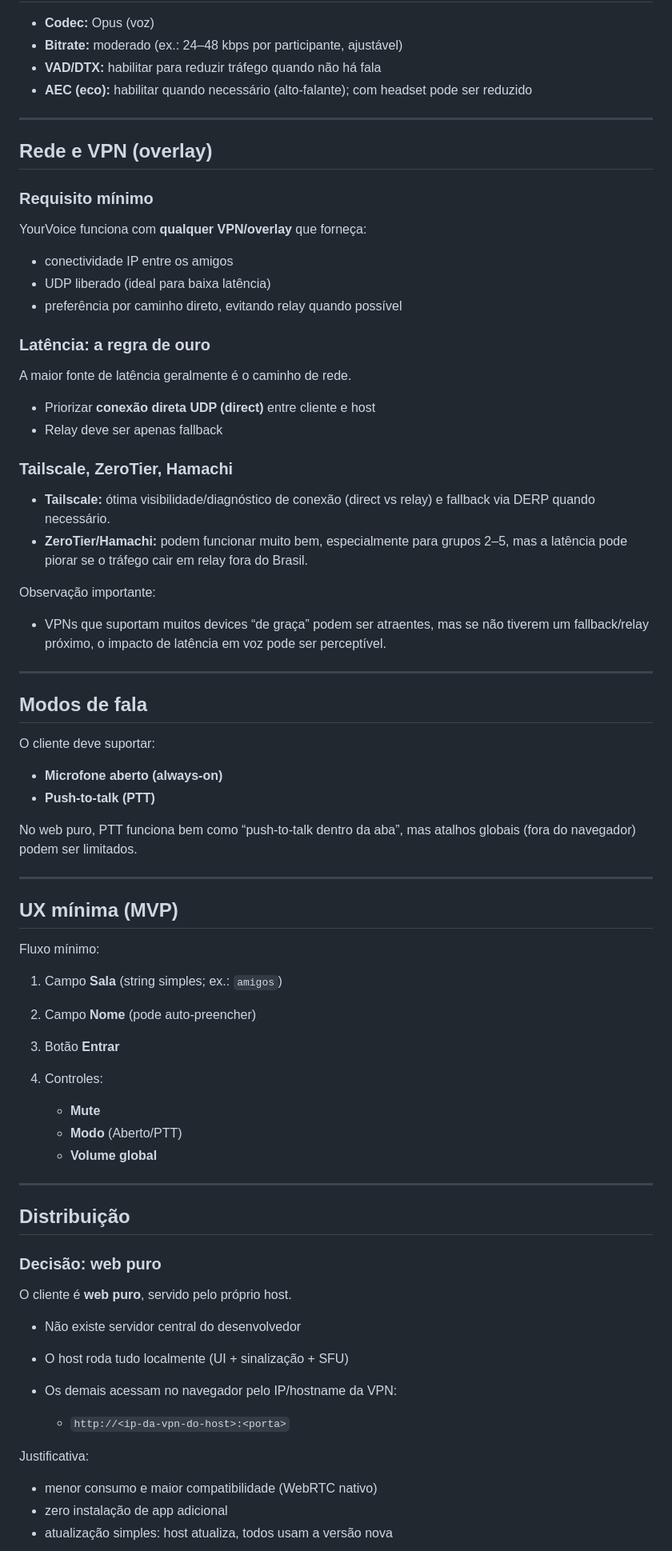
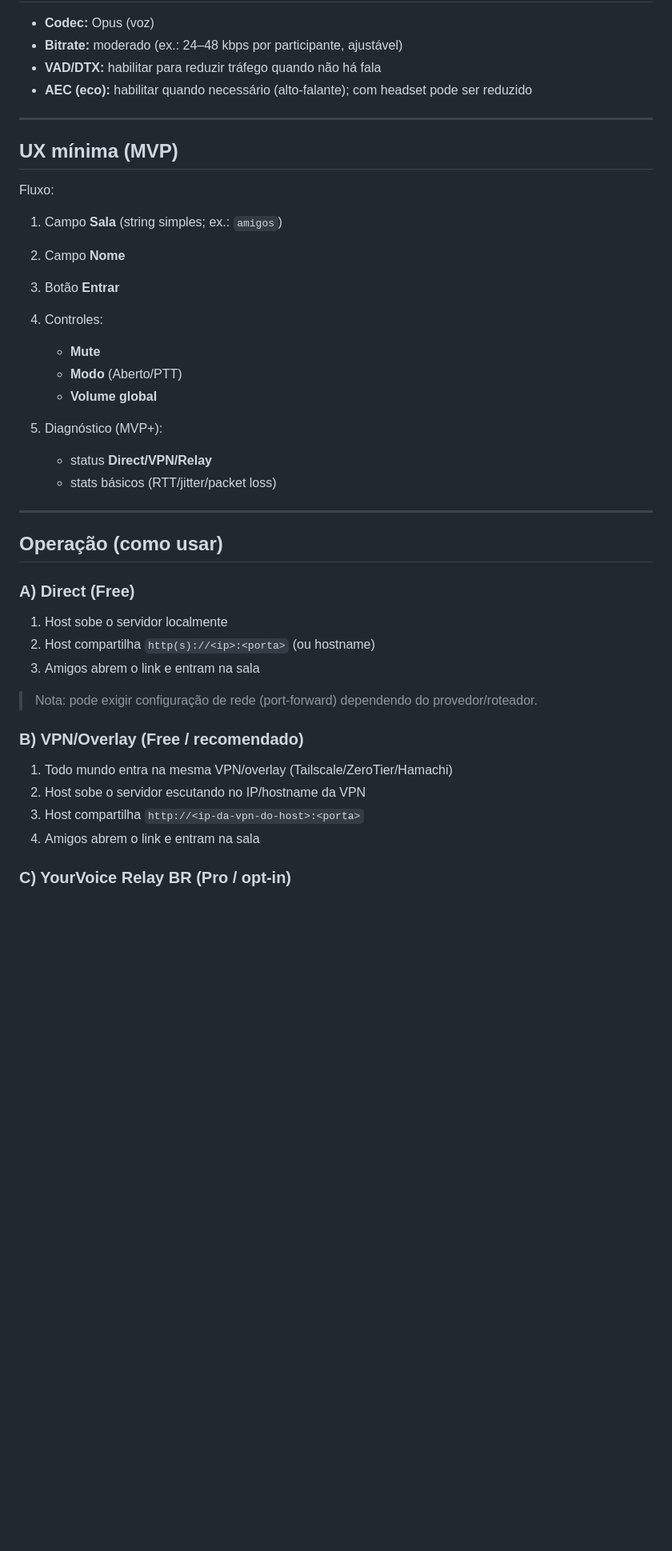
Before and after one commit to oBaldon/yourvoice, a Markdown page: README.md, the part around one of its changes. Shown at 80% size. Rendered like a GitHub page; blank space fills up the shorter version.

Commit message:
fix: improve clarity and structure in README content

```diff
--- a/README.md
+++ b/README.md
@@ -51,75 +128,41 @@ O modelo de uso é “Minecraft via VPN”: um amigo hosteia o servidor na próp
 
 ---
 
-## Rede e VPN (overlay)
-
-### Requisito mínimo
-
-YourVoice funciona com **qualquer VPN/overlay** que forneça:
-
-* conectividade IP entre os amigos
-* UDP liberado (ideal para baixa latência)
-* preferência por caminho direto, evitando relay quando possível
-
-### Latência: a regra de ouro
-
-A maior fonte de latência geralmente é o caminho de rede.
-
-* Priorizar **conexão direta UDP (direct)** entre cliente e host
-* Relay deve ser apenas fallback
-
-### Tailscale, ZeroTier, Hamachi
-
-* **Tailscale:** ótima visibilidade/diagnóstico de conexão (direct vs relay) e fallback via DERP quando necessário.
-* **ZeroTier/Hamachi:** podem funcionar muito bem, especialmente para grupos 2–5, mas a latência pode piorar se o tráfego cair em relay fora do Brasil.
-
-Observação importante:
-
-* VPNs que suportam muitos devices “de graça” podem ser atraentes, mas se não tiverem um fallback/relay próximo, o impacto de latência em voz pode ser perceptível.
-
----
-
-## Modos de fala
-
-O cliente deve suportar:
-
-* **Microfone aberto (always-on)**
-* **Push-to-talk (PTT)**
-
-No web puro, PTT funciona bem como “push-to-talk dentro da aba”, mas atalhos globais (fora do navegador) podem ser limitados.
-
----
-
 ## UX mínima (MVP)
 
-Fluxo mínimo:
+Fluxo:
 
 1. Campo **Sala** (string simples; ex.: `amigos`)
-2. Campo **Nome** (pode auto-preencher)
+2. Campo **Nome**
 3. Botão **Entrar**
 4. Controles:
 
    * **Mute**
    * **Modo** (Aberto/PTT)
    * **Volume global**
+5. Diagnóstico (MVP+):
+
+   * status **Direct/VPN/Relay**
+   * stats básicos (RTT/jitter/packet loss)
 
 ---
 
-## Distribuição
+## Operação (como usar)
 
-### Decisão: web puro
+### A) Direct (Free)
 
-O cliente é **web puro**, servido pelo próprio host.
+1. Host sobe o servidor localmente
+2. Host compartilha `http(s)://<ip>:<porta>` (ou hostname)
+3. Amigos abrem o link e entram na sala
 
-* Não existe servidor central do desenvolvedor
-* O host roda tudo localmente (UI + sinalização + SFU)
-* Os demais acessam no navegador pelo IP/hostname da VPN:
+> Nota: pode exigir configuração de rede (port-forward) dependendo do provedor/roteador.
 
-  * `http://<ip-da-vpn-do-host>:<porta>`
+### B) VPN/Overlay (Free / recomendado)
 
-Justificativa:
+1. Todo mundo entra na mesma VPN/overlay (Tailscale/ZeroTier/Hamachi)
+2. Host sobe o servidor escutando no IP/hostname da VPN
+3. Host compartilha `http://<ip-da-vpn-do-host>:<porta>`
+4. Amigos abrem o link e entram na sala
 
-* menor consumo e maior compatibilidade (WebRTC nativo)
-* zero instalação de app adicional
-* atualização simples: host atualiza, todos usam a versão nova
+### C) YourVoice Relay BR (Pro / opt-in)
 
```
Also changed, not shown: other parts of README.md (+170 -184 lines).
